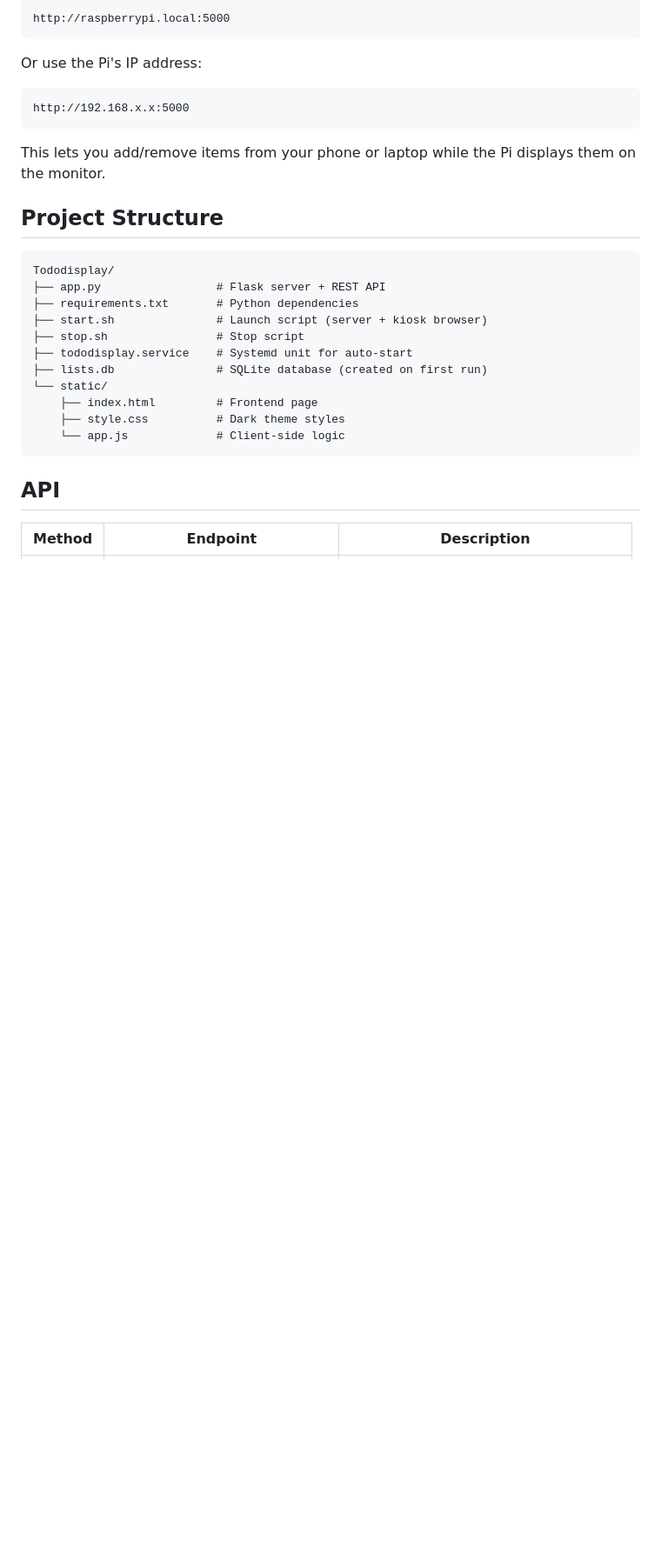
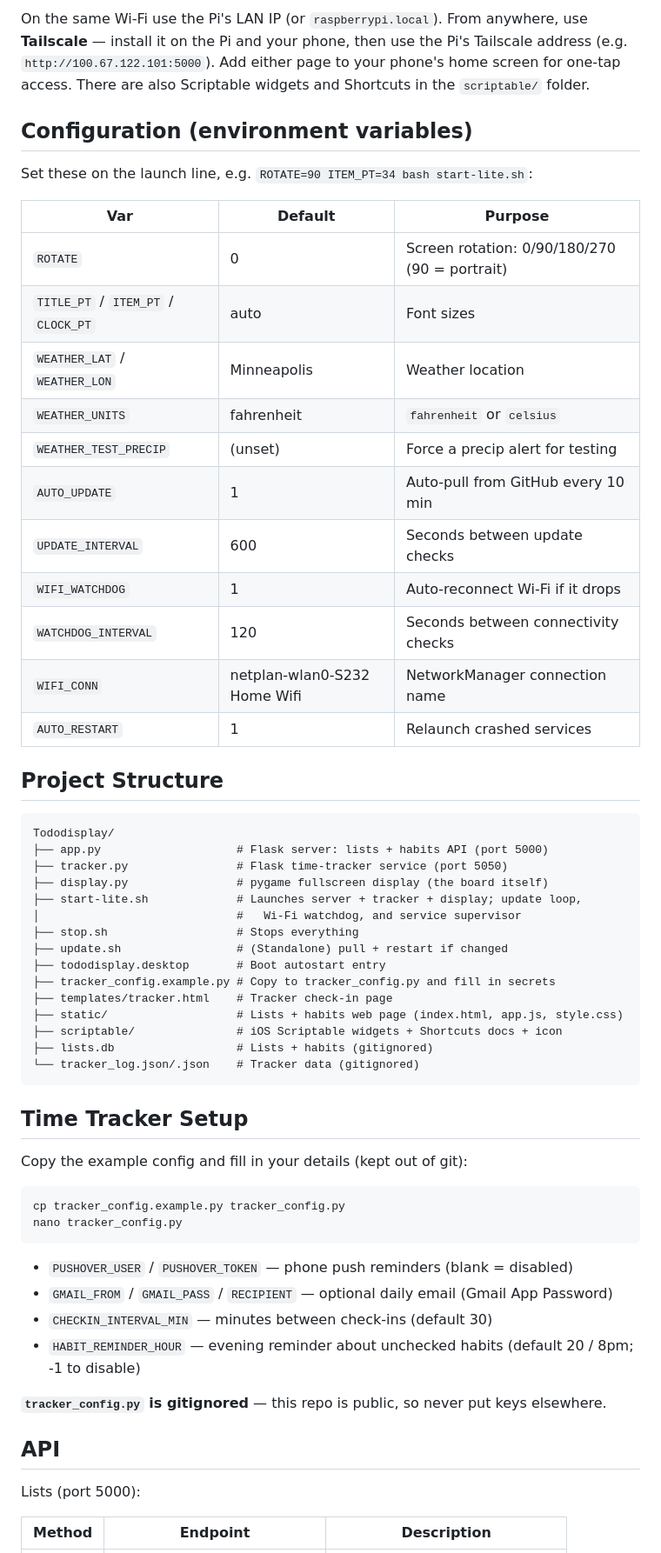
Before and after one commit to t8ykk5q9tq-cpu/Tododisplay, a Markdown page: README.md, the part around one of its changes. Shown at 87% size. Rendered like a GitHub page; blank space fills up the shorter version.

````diff
--- a/README.md
+++ b/README.md
@@ -75,33 +77,67 @@ Since the server runs on port 5000, you can access it from any device on the sam
 
-```
-http://raspberrypi.local:5000
-```
+On the same Wi-Fi use the Pi's LAN IP (or `raspberrypi.local`). From anywhere,
+use **Tailscale** — install it on the Pi and your phone, then use the Pi's
+Tailscale address (e.g. `http://100.67.122.101:5000`). Add either page to your
+phone's home screen for one-tap access. There are also Scriptable widgets and
+Shortcuts in the `scriptable/` folder.
 
-Or use the Pi's IP address:
+## Configuration (environment variables)
 
-```
-http://192.168.x.x:5000
-```
+Set these on the launch line, e.g. `ROTATE=90 ITEM_PT=34 bash start-lite.sh`:
 
-This lets you add/remove items from your phone or laptop while the Pi displays them on the monitor.
+| Var | Default | Purpose |
+|-----|---------|---------|
+| `ROTATE` | 0 | Screen rotation: 0/90/180/270 (90 = portrait) |
+| `TITLE_PT` / `ITEM_PT` / `CLOCK_PT` | auto | Font sizes |
+| `WEATHER_LAT` / `WEATHER_LON` | Minneapolis | Weather location |
+| `WEATHER_UNITS` | fahrenheit | `fahrenheit` or `celsius` |
+| `WEATHER_TEST_PRECIP` | (unset) | Force a precip alert for testing |
+| `AUTO_UPDATE` | 1 | Auto-pull from GitHub every 10 min |
+| `UPDATE_INTERVAL` | 600 | Seconds between update checks |
+| `WIFI_WATCHDOG` | 1 | Auto-reconnect Wi-Fi if it drops |
+| `WATCHDOG_INTERVAL` | 120 | Seconds between connectivity checks |
+| `WIFI_CONN` | netplan-wlan0-S232 Home Wifi | NetworkManager connection name |
+| `AUTO_RESTART` | 1 | Relaunch crashed services |
 
 ## Project Structure
 
 ```
 Tododisplay/
-├── app.py                 # Flask server + REST API
-├── requirements.txt       # Python dependencies
-├── start.sh               # Launch script (server + kiosk browser)
-├── stop.sh                # Stop script
-├── tododisplay.service    # Systemd unit for auto-start
-├── lists.db               # SQLite database (created on first run)
-└── static/
-    ├── index.html         # Frontend page
-    ├── style.css          # Dark theme styles
-    └── app.js             # Client-side logic
+├── app.py                    # Flask server: lists + habits API (port 5000)
+├── tracker.py                # Flask time-tracker service (port 5050)
+├── display.py                # pygame fullscreen display (the board itself)
+├── start-lite.sh             # Launches server + tracker + display; update loop,
+│                             #   Wi-Fi watchdog, and service supervisor
+├── stop.sh                   # Stops everything
+├── update.sh                 # (Standalone) pull + restart if changed
+├── tododisplay.desktop       # Boot autostart entry
+├── tracker_config.example.py # Copy to tracker_config.py and fill in secrets
+├── templates/tracker.html    # Tracker check-in page
+├── static/                   # Lists + habits web page (index.html, app.js, style.css)
+├── scriptable/               # iOS Scriptable widgets + Shortcuts docs + icon
+├── lists.db                  # Lists + habits (gitignored)
+└── tracker_log.json/.json    # Tracker data (gitignored)
 ```
+
+## Time Tracker Setup
+
+Copy the example config and fill in your details (kept out of git):
+
+```bash
+cp tracker_config.example.py tracker_config.py
+nano tracker_config.py
+```
+
+- `PUSHOVER_USER` / `PUSHOVER_TOKEN` — phone push reminders (blank = disabled)
+- `GMAIL_FROM` / `GMAIL_PASS` / `RECIPIENT` — optional daily email (Gmail App Password)
+- `CHECKIN_INTERVAL_MIN` — minutes between check-ins (default 30)
+- `HABIT_REMINDER_HOUR` — evening reminder about unchecked habits (default 20 / 8pm; -1 to disable)
+
+**`tracker_config.py` is gitignored** — this repo is public, so never put keys elsewhere.
 
 ## API
 
+Lists (port 5000):
+
 | Method | Endpoint | Description |
 |--------|----------|-------------|
````
Also changed, not shown: other parts of README.md (+85 -121 lines).
